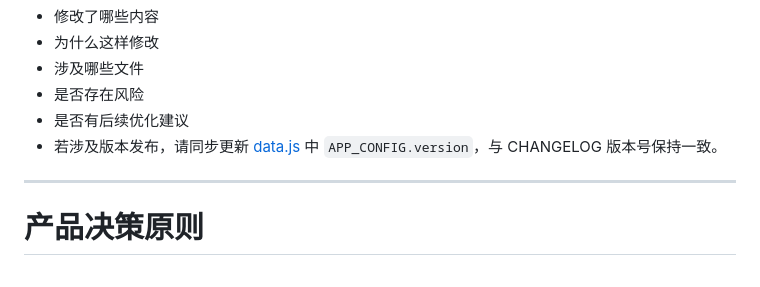
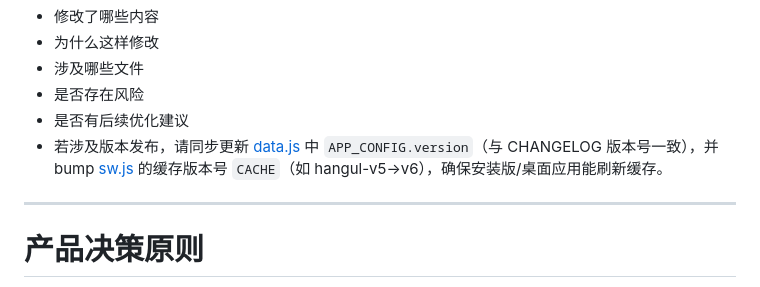
Before and after one commit to rrbiit/daily-hangul, a Markdown page: CLAUDE.md, the part around the change. Drawn GitHub-style.

Commit message:
docs: 规则补充 — 发布时同步 bump sw.js 缓存版本号

```diff
--- a/CLAUDE.md
+++ b/CLAUDE.md
@@ -210,7 +210,7 @@
 - 涉及哪些文件
 - 是否存在风险
 - 是否有后续优化建议
-- 若涉及版本发布，请同步更新 [data.js](data.js) 中 `APP_CONFIG.version`，与 CHANGELOG 版本号保持一致。
+- 若涉及版本发布，请同步更新 [data.js](data.js) 中 `APP_CONFIG.version`（与 CHANGELOG 版本号一致），并 bump [sw.js](sw.js) 的缓存版本号 `CACHE`（如 hangul-v5→v6），确保安装版/桌面应用能刷新缓存。
 
 ---
 
```
Also changed, not shown: CHANGELOG.md (+1 -1 lines), CHANGELOG_RULES.md (+1 -1 lines).
